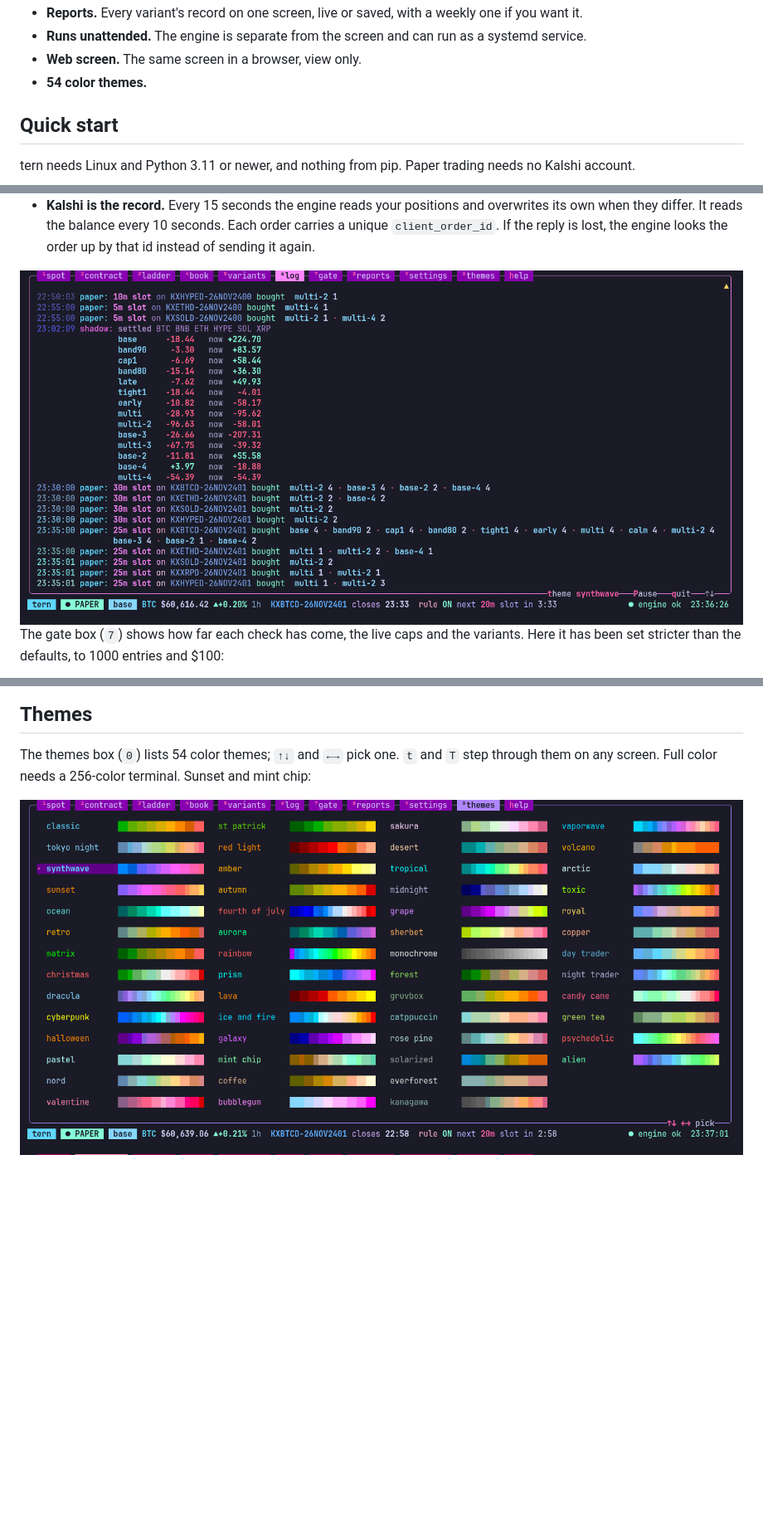
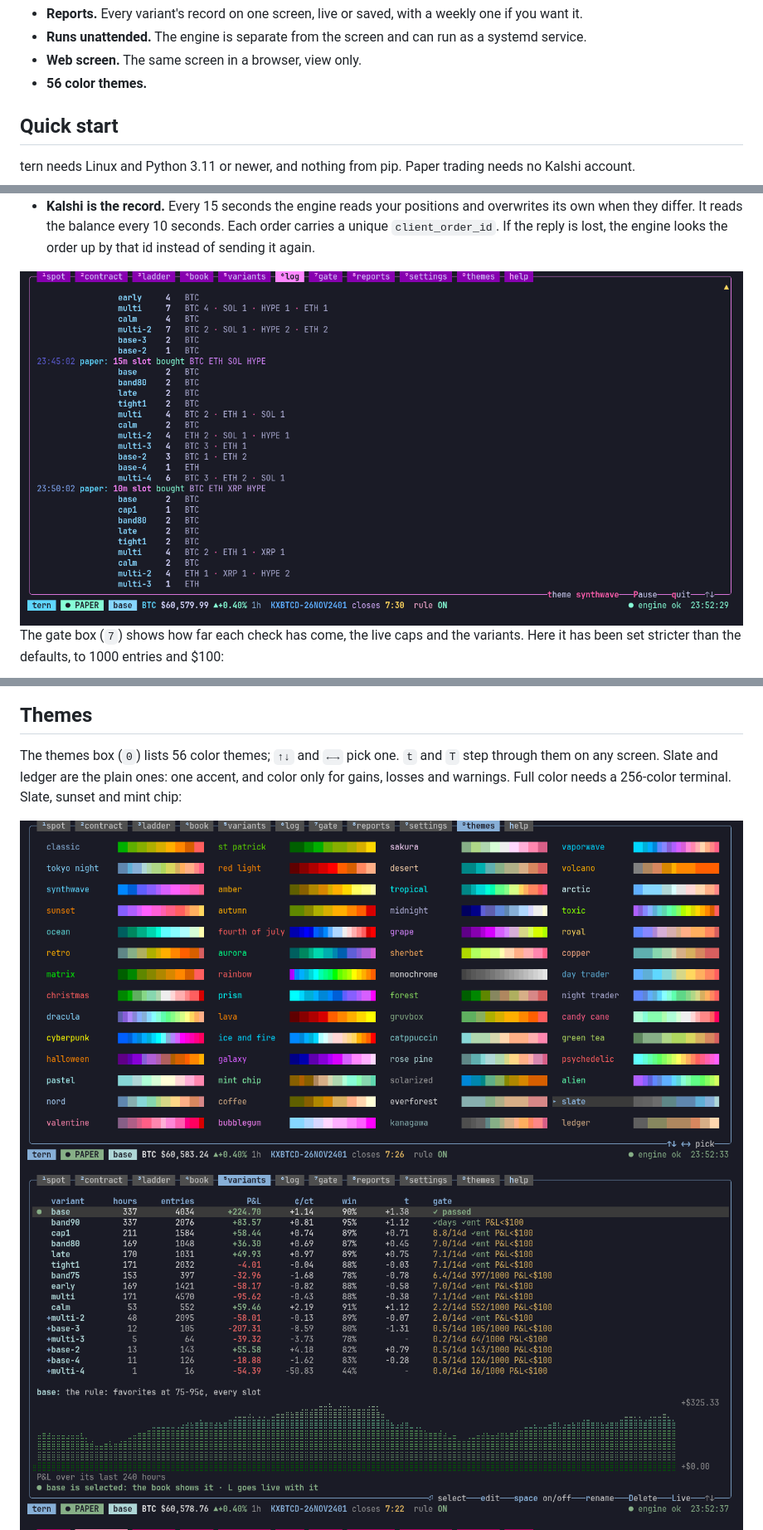
Before and after one commit to samruger/tern, a Markdown page: README.md, 3 parts joined by grey strips. Shown at 83% size. GitHub-like rendering; pictures changed too: docs/screenshots/06-log-shadow.png, docs/screenshots/14-themes.png, docs/screenshots/15-theme-slate.png (added); blank space fills up the shorter version.

```diff
--- a/README.md
+++ b/README.md
@@ -12,7 +12,7 @@ It paper trades from the start and sends no real order until you arm live.
 - **Reports.** Every variant's record on one screen, live or saved, with a weekly one if you want it.
 - **Runs unattended.** The engine is separate from the screen and can run as a systemd service.
 - **Web screen.** The same screen in a browser, view only.
-- **54 color themes.**
+- **56 color themes.**
 
 ## Quick start
 
@@ -274,10 +274,13 @@ systemctl --user enable --now tern-save-report.timer
 
 ## Themes
 
-The themes box (`0`) lists 54 color themes; `↑↓` and `←→` pick one. `t` and `T` step through them
-on any screen. Full color needs a 256-color terminal. Sunset and mint chip:
+The themes box (`0`) lists 56 color themes; `↑↓` and `←→` pick one. `t` and `T` step through them
+on any screen. Slate and ledger are the plain ones: one
+accent, and color only for gains, losses and warnings. Full color needs a 256-color terminal. Slate, sunset and mint chip:
 
 <img width="1364" height="668" alt="The themes box" src="docs/screenshots/14-themes.png" />
+
+<img width="1364" height="668" alt="The slate theme" src="docs/screenshots/15-theme-slate.png" />
 
 <img width="1364" height="668" alt="The sunset theme" src="docs/screenshots/09-theme-sunset.png" />
 
```
Also changed, not shown: other parts of README.md (+3 -3 lines), 10 other files.
